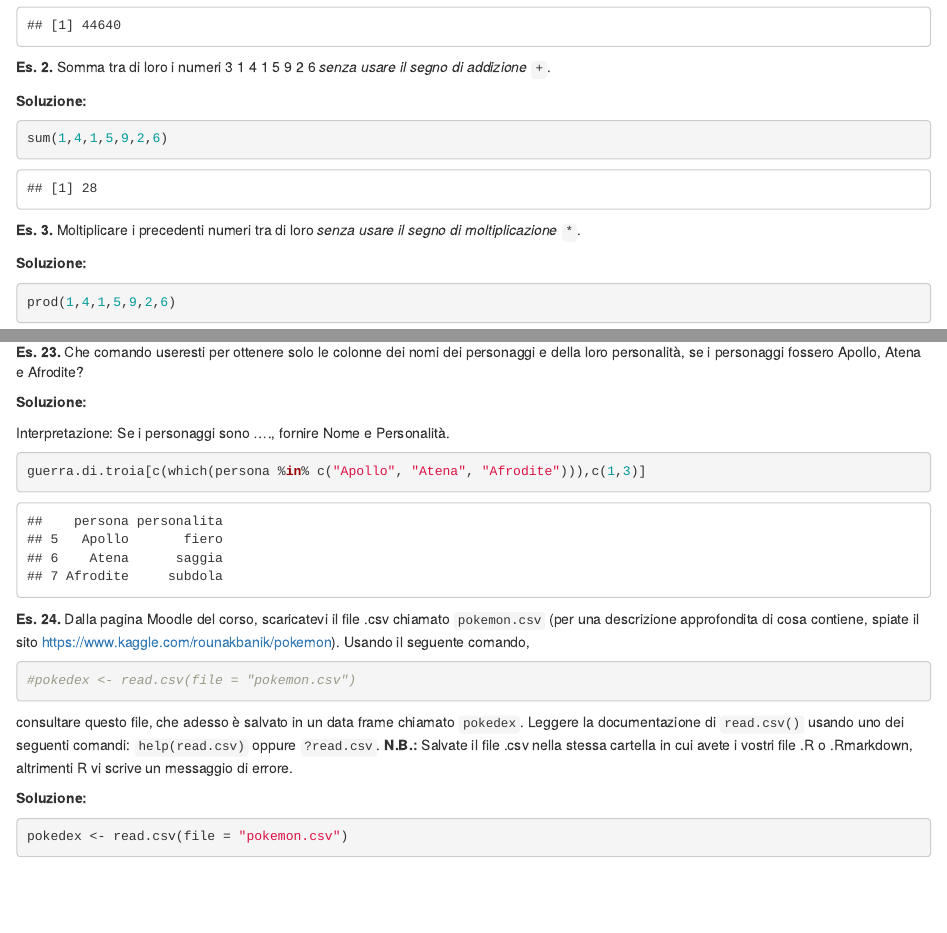
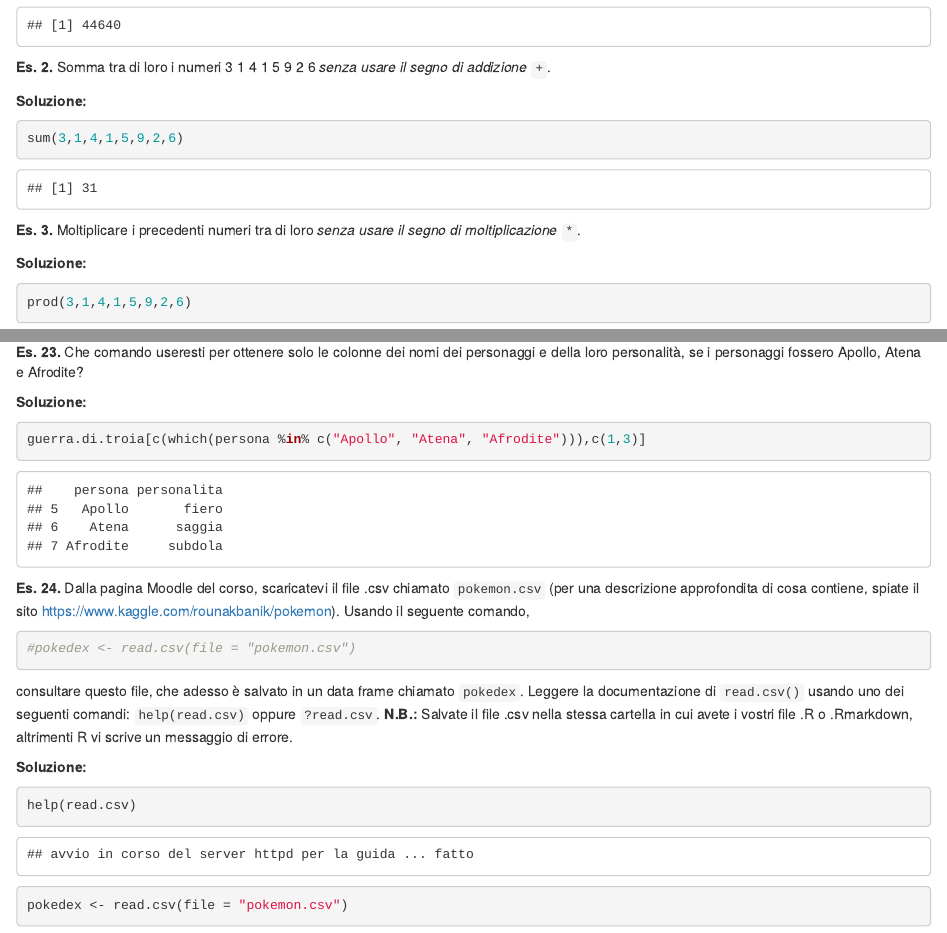
Before and after one commit to pipxy/GitR, an R Markdown document (01_laboratorio.Rmd): the page in a window 1100 px wide, from 320 px down, and a second part further down, joined at a grey line. The pictures show the output file 01_laboratorio.html that the author committed with the source, opened offline.

Commit message:
Correzioni varie

````diff
--- a/01_laboratorio.Rmd
+++ b/01_laboratorio.Rmd
@@ -28,7 +28,7 @@ Svolgete i seguenti esercizi sfruttando questo file .Rmd: i commenti che eventua
 
 **Soluzione:**
 ```{r}
-sum(1,4,1,5,9,2,6)
+sum(3,1,4,1,5,9,2,6)
 ```
 
 
@@ -36,7 +36,7 @@ sum(1,4,1,5,9,2,6)
 
 **Soluzione:**
 ```{r}
-prod(1,4,1,5,9,2,6)
+prod(3,1,4,1,5,9,2,6)
 ```
 
 
@@ -210,7 +208,6 @@ guerra.di.troia[1:2,]
 
 **Soluzione:**
 
-Interpretazione: Se i personaggi sono ...., fornire Nome e Personalità.
 ```{r}
 guerra.di.troia[c(which(persona %in% c("Apollo", "Atena", "Afrodite"))),c(1,3)]
 ```
@@ -226,6 +223,7 @@ consultare questo file, che adesso è salvato in un data frame chiamato `pokedex
 
 **Soluzione:**
 ```{r}
+help(read.csv)
 pokedex <- read.csv(file = "pokemon.csv")
 ```
 
````
Also changed, not shown: 01_laboratorio.html, 01_laboratorio.Rmd (4 more changed lines).
